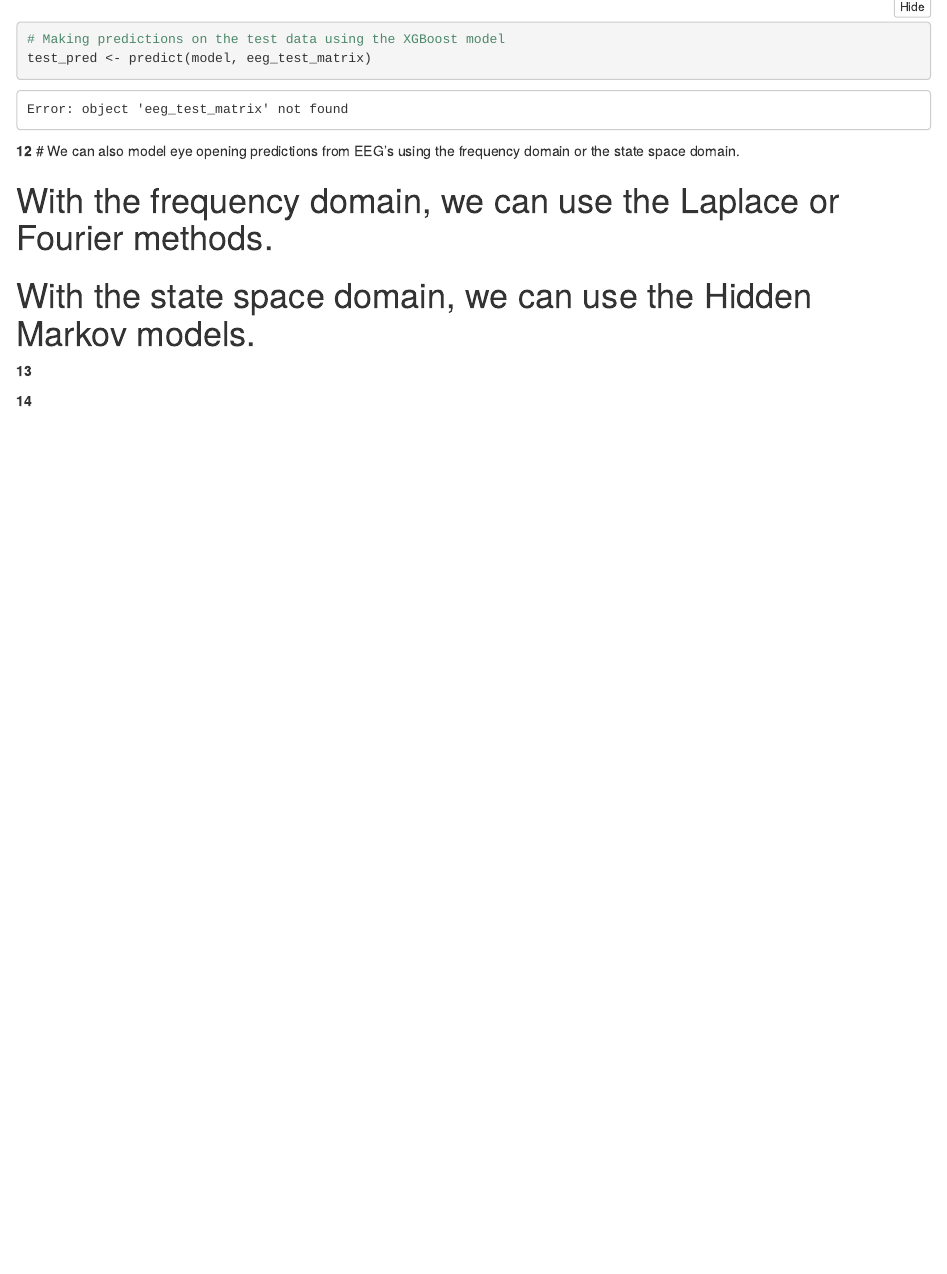
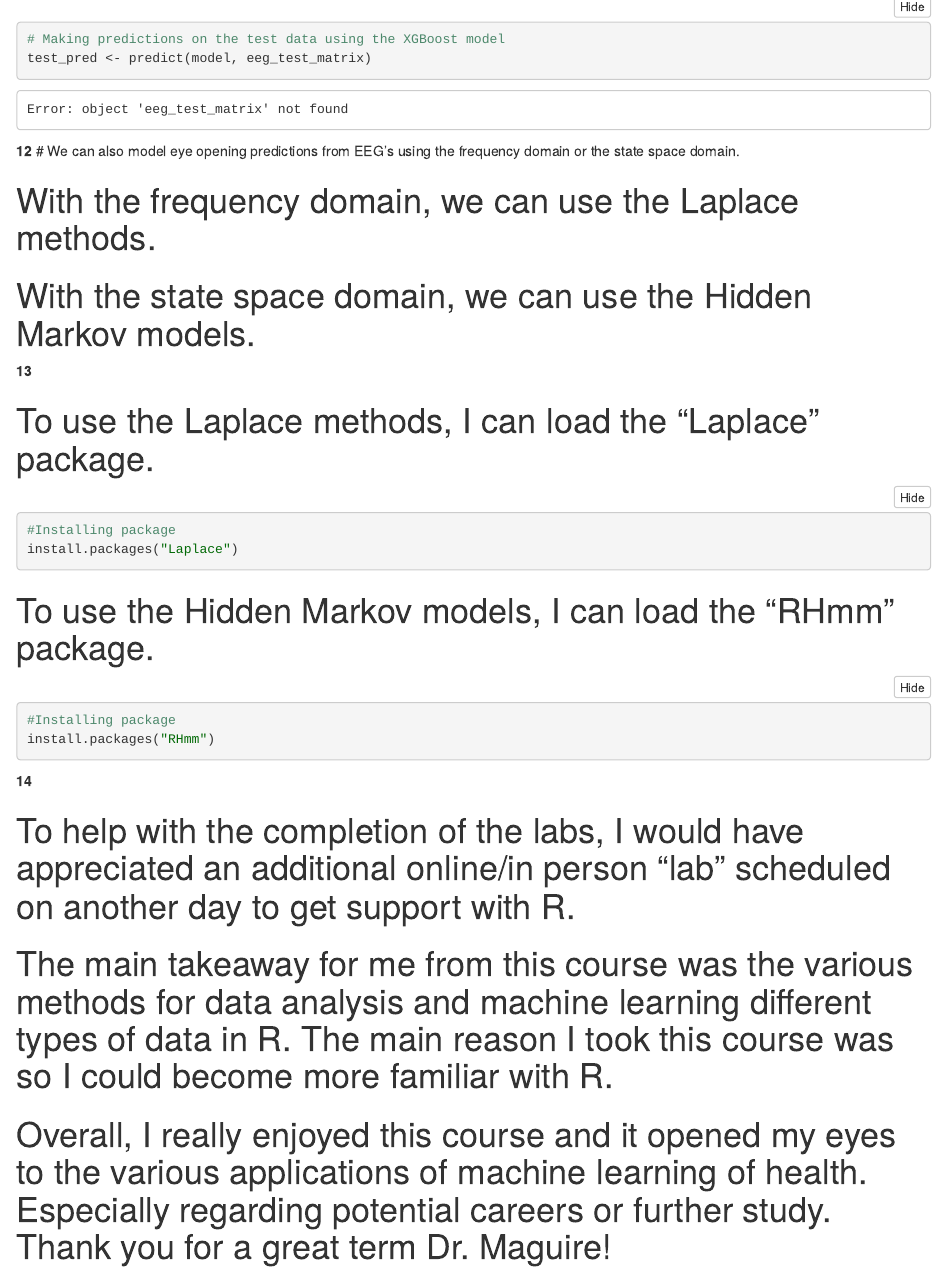
Before and after one commit to KNM-93/Practical4, an R Markdown document (Practical4.Rmd): the page in a window 1100 px wide, from 5110 px down. The pictures show the output file Practical4.nb.html that the author committed with the source, opened offline.

Commit message:
git commit

````diff
--- a/Practical4.Rmd
+++ b/Practical4.Rmd
@@ -294,10 +294,30 @@ cat("Test Accuracy:", test_accuracy, "\n")
 **12**
 # We can also model eye opening predictions from EEG's using the frequency domain or the state space domain.
 
-# With the frequency domain, we can use the Laplace or Fourier methods.
+# With the frequency domain, we can use the Laplace methods.
 
 # With the state space domain, we can use the Hidden Markov models.
 
 **13**
 
+# To use the Laplace methods, I can load the "Laplace" package.
+
+```{r}
+#Installing package
+install.packages("Laplace")
+```
+
+# To use the Hidden Markov models, I can load the "RHmm" package.
+
+```{r}
+#Installing package
+install.packages("RHmm")
+```
+
 **14**
+
+# To help with the completion of the labs, I would have appreciated an additional online/in person "lab" scheduled on another day to get support with R.
+
+# The main takeaway for me from this course was the various methods for data analysis and machine learning different types of data in R. The main reason I took this course was so I could become more familiar with R.
+
+# Overall, I really enjoyed this course and it opened my eyes to the various applications of machine learning of health. Especially regarding potential careers or further study. Thank you for a great term Dr. Maguire!
````
Also changed, not shown: Practical4.nb.html.
